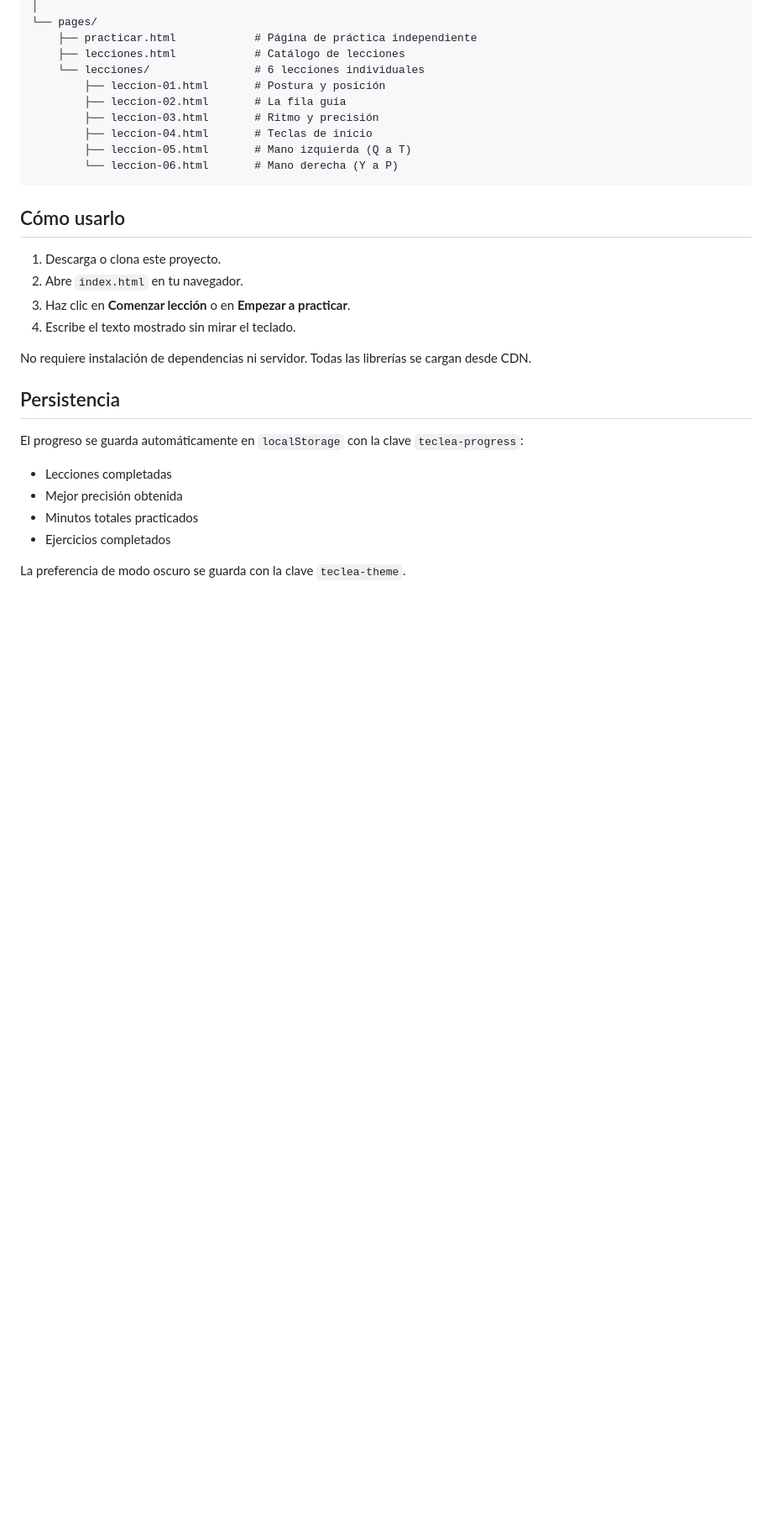
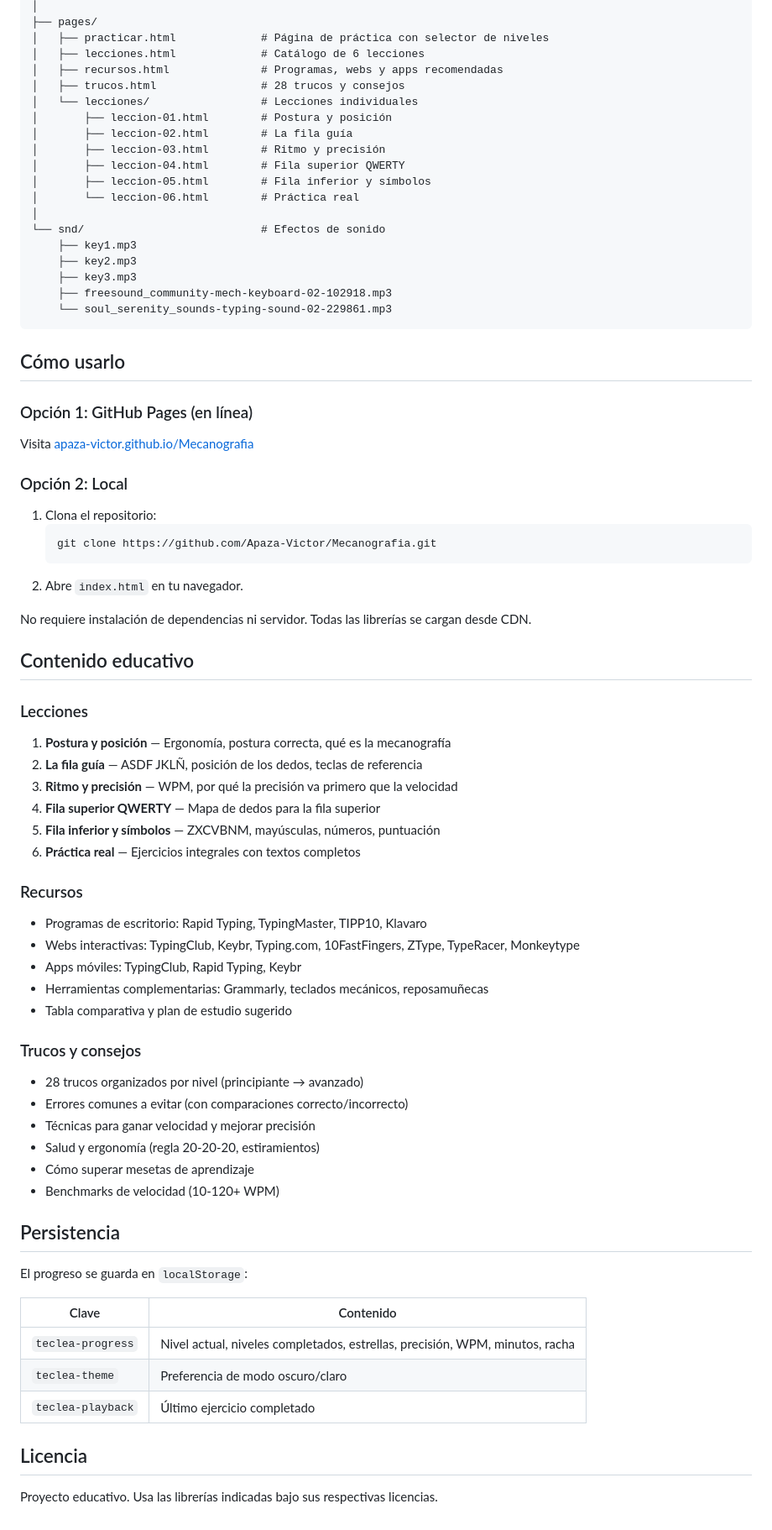
Before and after one commit to Apaza-Victor/Mecanografia, a Markdown page: README.md, the part around one of its changes. Shown at 84% size. GitHub-like rendering; blank space fills up the shorter version.

````diff
--- a/README.md
+++ b/README.md
@@ -58,32 +69,74 @@ Mecanografia/
 │
-└── pages/
-    ├── practicar.html            # Página de práctica independiente
-    ├── lecciones.html            # Catálogo de lecciones
-    └── lecciones/                # 6 lecciones individuales
-        ├── leccion-01.html       # Postura y posición
-        ├── leccion-02.html       # La fila guía
-        ├── leccion-03.html       # Ritmo y precisión
-        ├── leccion-04.html       # Teclas de inicio
-        ├── leccion-05.html       # Mano izquierda (Q a T)
-        └── leccion-06.html       # Mano derecha (Y a P)
+├── pages/
+│   ├── practicar.html             # Página de práctica con selector de niveles
+│   ├── lecciones.html             # Catálogo de 6 lecciones
+│   ├── recursos.html              # Programas, webs y apps recomendadas
+│   ├── trucos.html                # 28 trucos y consejos
+│   └── lecciones/                 # Lecciones individuales
+│       ├── leccion-01.html        # Postura y posición
+│       ├── leccion-02.html        # La fila guía
+│       ├── leccion-03.html        # Ritmo y precisión
+│       ├── leccion-04.html        # Fila superior QWERTY
+│       ├── leccion-05.html        # Fila inferior y símbolos
+│       └── leccion-06.html        # Práctica real
+│
+└── snd/                           # Efectos de sonido
+    ├── key1.mp3
+    ├── key2.mp3
+    ├── key3.mp3
+    ├── freesound_community-mech-keyboard-02-102918.mp3
+    └── soul_serenity_sounds-typing-sound-02-229861.mp3
 ```
 
 ## Cómo usarlo
 
-1. Descarga o clona este proyecto.
+### Opción 1: GitHub Pages (en línea)
+Visita [apaza-victor.github.io/Mecanografia](https://apaza-victor.github.io/Mecanografia/)
+
+### Opción 2: Local
+1. Clona el repositorio:
+   ```bash
+   git clone https://github.com/Apaza-Victor/Mecanografia.git
+   ```
 2. Abre `index.html` en tu navegador.
-3. Haz clic en **Comenzar lección** o en **Empezar a practicar**.
-4. Escribe el texto mostrado sin mirar el teclado.
 
 No requiere instalación de dependencias ni servidor. Todas las librerías se cargan desde CDN.
 
+## Contenido educativo
+
+### Lecciones
+1. **Postura y posición** — Ergonomía, postura correcta, qué es la mecanografía
+2. **La fila guía** — ASDF JKLÑ, posición de los dedos, teclas de referencia
+3. **Ritmo y precisión** — WPM, por qué la precisión va primero que la velocidad
+4. **Fila superior QWERTY** — Mapa de dedos para la fila superior
+5. **Fila inferior y símbolos** — ZXCVBNM, mayúsculas, números, puntuación
+6. **Práctica real** — Ejercicios integrales con textos completos
+
+### Recursos
+- Programas de escritorio: Rapid Typing, TypingMaster, TIPP10, Klavaro
+- Webs interactivas: TypingClub, Keybr, Typing.com, 10FastFingers, ZType, TypeRacer, Monkeytype
+- Apps móviles: TypingClub, Rapid Typing, Keybr
+- Herramientas complementarias: Grammarly, teclados mecánicos, reposamuñecas
+- Tabla comparativa y plan de estudio sugerido
+
+### Trucos y consejos
+- 28 trucos organizados por nivel (principiante → avanzado)
+- Errores comunes a evitar (con comparaciones correcto/incorrecto)
+- Técnicas para ganar velocidad y mejorar precisión
+- Salud y ergonomía (regla 20-20-20, estiramientos)
+- Cómo superar mesetas de aprendizaje
+- Benchmarks de velocidad (10-120+ WPM)
+
 ## Persistencia
 
-El progreso se guarda automáticamente en `localStorage` con la clave `teclea-progress`:
+El progreso se guarda en `localStorage`:
 
-- Lecciones completadas
-- Mejor precisión obtenida
-- Minutos totales practicados
-- Ejercicios completados
+| Clave | Contenido |
+|-------|-----------|
+| `teclea-progress` | Nivel actual, niveles completados, estrellas, precisión, WPM, minutos, racha |
+| `teclea-theme` | Preferencia de modo oscuro/claro |
+| `teclea-playback` | Último ejercicio completado |
 
-La preferencia de modo oscuro se guarda con la clave `teclea-theme`.
+## Licencia
+
+Proyecto educativo. Usa las librerías indicadas bajo sus respectivas licencias.
````
Also changed, not shown: other parts of README.md (+50 -39 lines).
